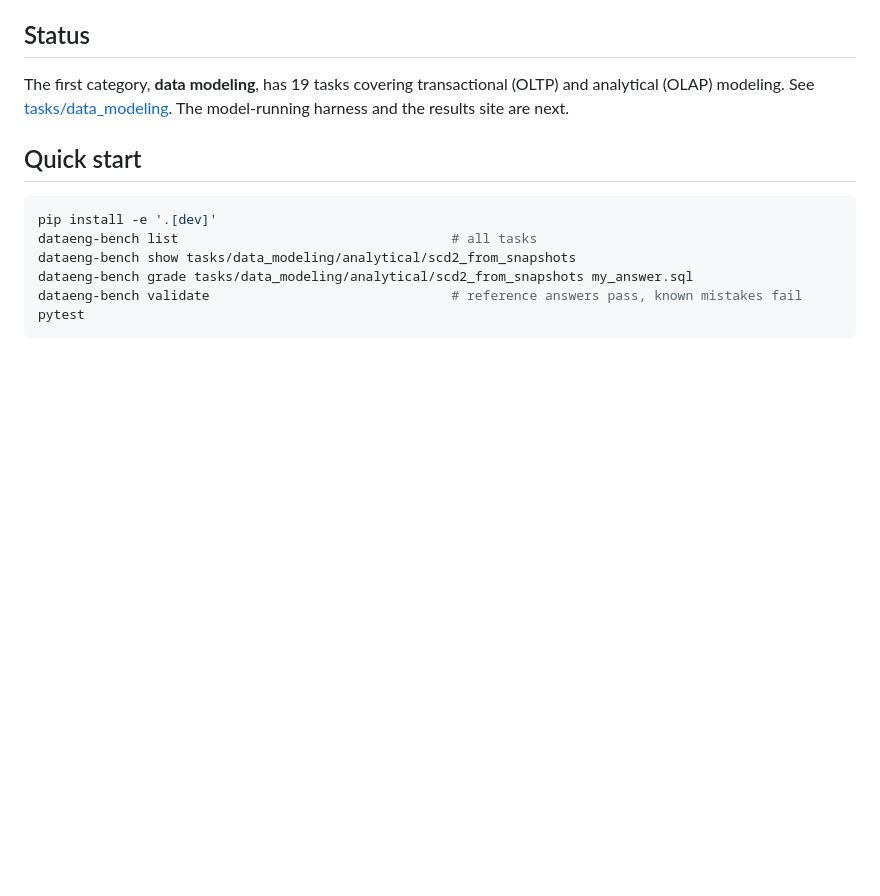
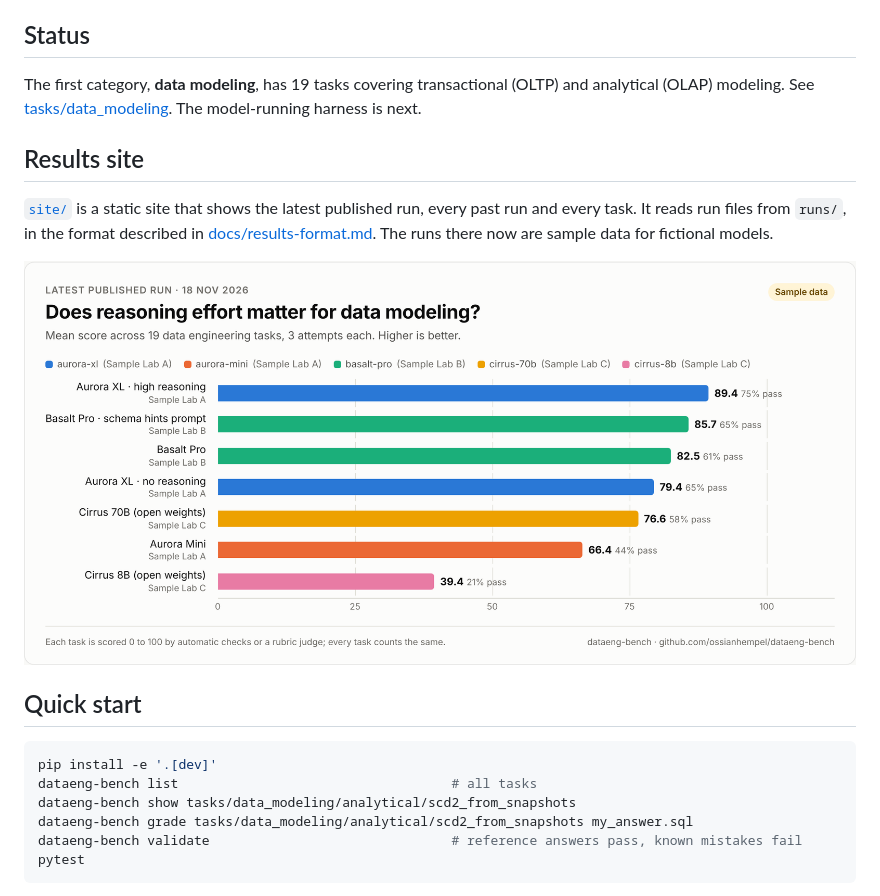
Before and after one commit to ossianhempel/dataeng-bench, a Markdown page: README.md, the part around the change. Drawn GitHub-style; pictures changed too: docs/img/site-chart-light.png (added); blank space fills up the shorter version.

```diff
--- a/README.md
+++ b/README.md
@@ -16,7 +16,16 @@ The aim is to:
 
 The first category, **data modeling**, has 19 tasks covering transactional
 (OLTP) and analytical (OLAP) modeling. See [tasks/data_modeling](tasks/data_modeling/README.md).
-The model-running harness and the results site are next.
+The model-running harness is next.
+
+## Results site
+
+[`site/`](site/README.md) is a static site that shows the latest published run,
+every past run and every task. It reads run files from `runs/`, in the format
+described in [docs/results-format.md](docs/results-format.md). The runs there
+now are sample data for fictional models.
+
+![Results chart](docs/img/site-chart-light.png)
 
 ## Quick start
 
```
Also changed, not shown: docs/results-format.md (added, +93 -0 lines), docs/img/site-runs.png (added), docs/img/site-tasks.png (added), 9 other files.
